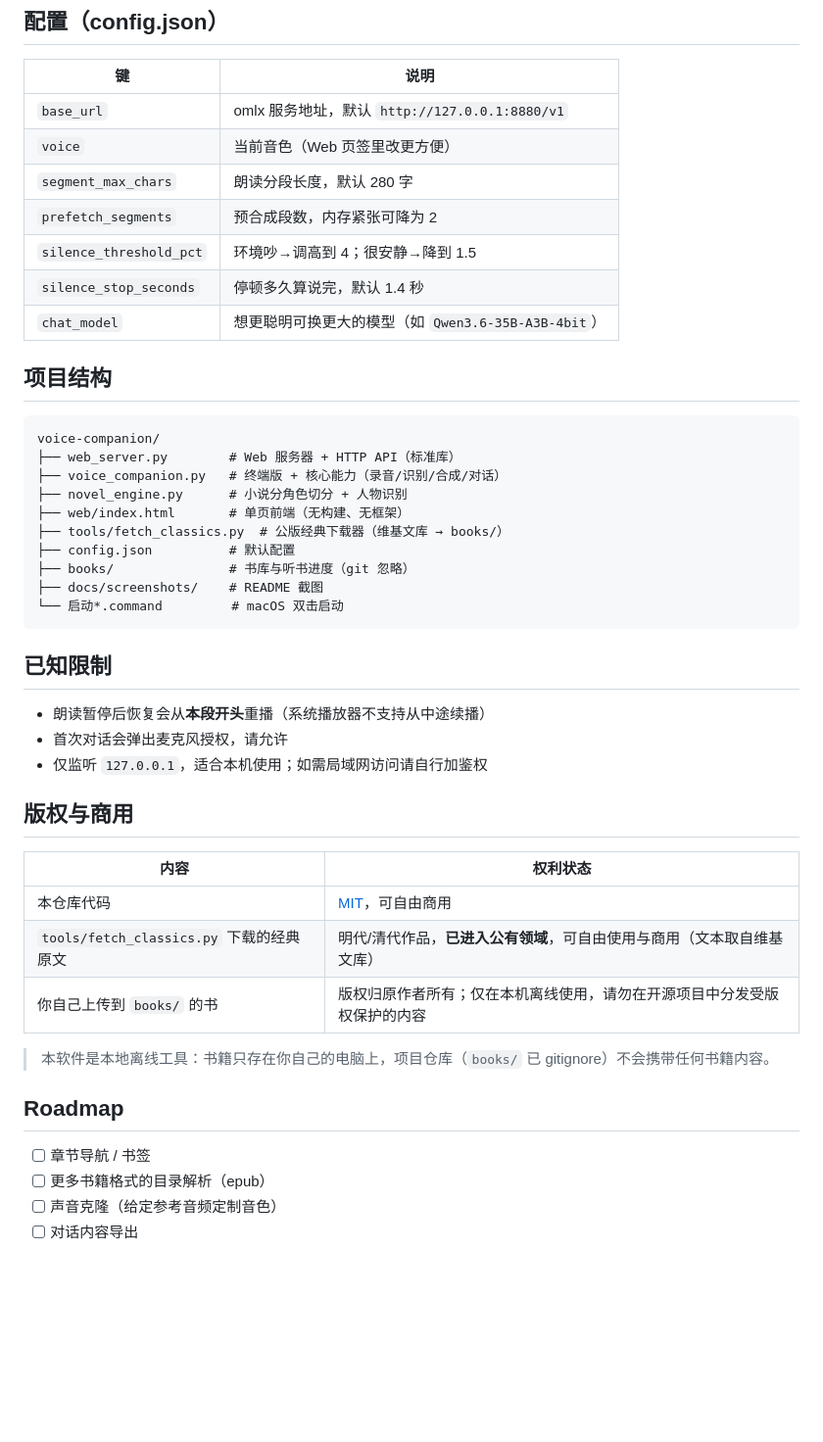
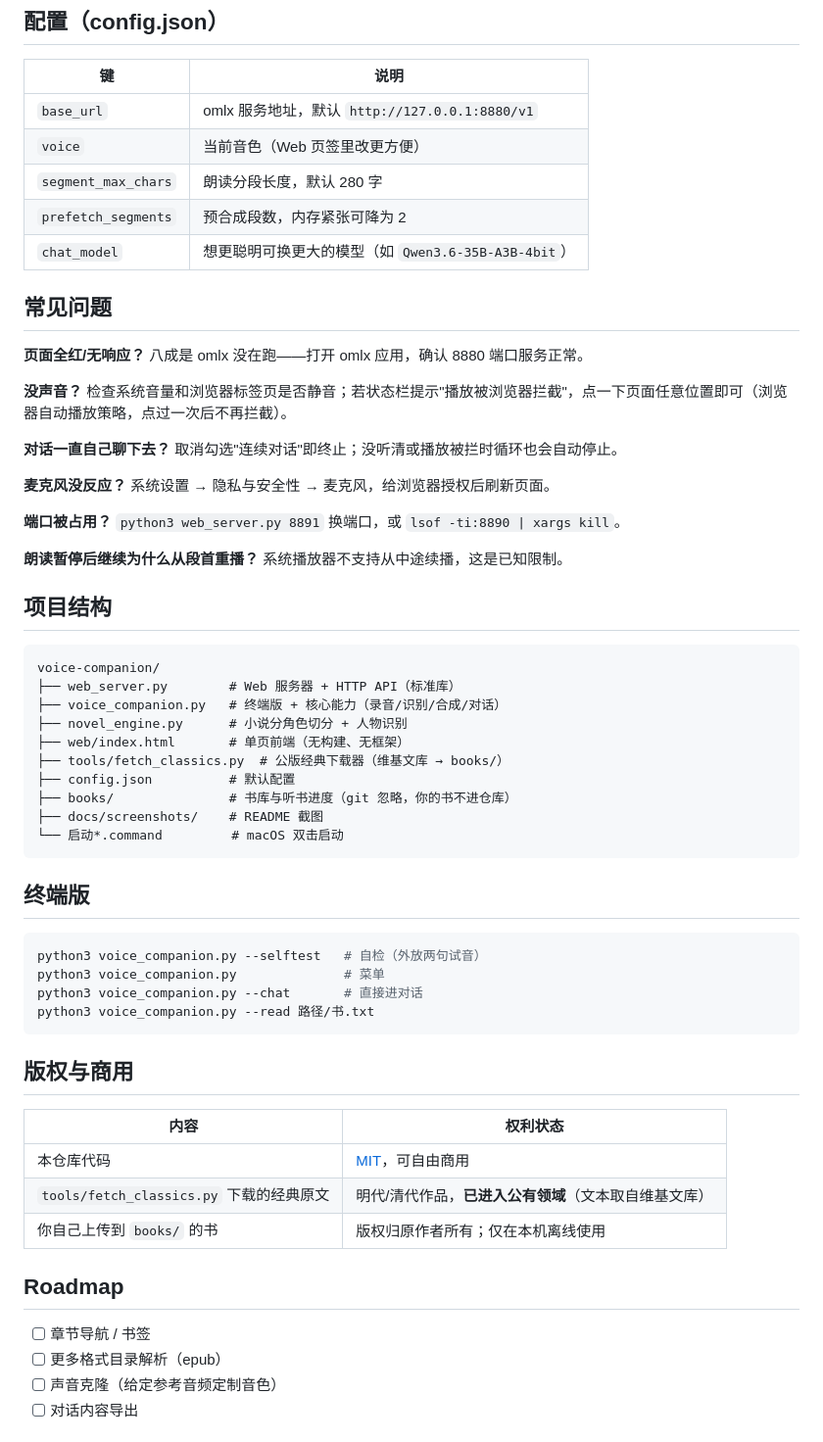
Before and after one commit to c1818912073-cherner/voice-companion, a Markdown page: README.md, the part around one of its changes. Shown at 98% size. Rendered like a GitHub page; blank space fills up the shorter version.

````diff
--- a/README.md
+++ b/README.md
@@ -137,9 +167,21 @@ python3 voice_companion.py --read 路径/书.txt   # 直接开读某本书
 | `voice` | 当前音色（Web 页签里改更方便） |
 | `segment_max_chars` | 朗读分段长度，默认 280 字 |
 | `prefetch_segments` | 预合成段数，内存紧张可降为 2 |
-| `silence_threshold_pct` | 环境吵→调高到 4；很安静→降到 1.5 |
-| `silence_stop_seconds` | 停顿多久算说完，默认 1.4 秒 |
 | `chat_model` | 想更聪明可换更大的模型（如 `Qwen3.6-35B-A3B-4bit`） |
+
+## 常见问题
+
+**页面全红/无响应？** 八成是 omlx 没在跑——打开 omlx 应用，确认 8880 端口服务正常。
+
+**没声音？** 检查系统音量和浏览器标签页是否静音；若状态栏提示"播放被浏览器拦截"，点一下页面任意位置即可（浏览器自动播放策略，点过一次后不再拦截）。
+
+**对话一直自己聊下去？** 取消勾选"连续对话"即终止；没听清或播放被拦时循环也会自动停止。
+
+**麦克风没反应？** 系统设置 → 隐私与安全性 → 麦克风，给浏览器授权后刷新页面。
+
+**端口被占用？** `python3 web_server.py 8891` 换端口，或 `lsof -ti:8890 | xargs kill`。
+
+**朗读暂停后继续为什么从段首重播？** 系统播放器不支持从中途续播，这是已知限制。
 
 ## 项目结构
 
@@ -151,31 +193,32 @@ voice-companion/
 ├── web/index.html       # 单页前端（无构建、无框架）
 ├── tools/fetch_classics.py  # 公版经典下载器（维基文库 → books/）
 ├── config.json          # 默认配置
-├── books/               # 书库与听书进度（git 忽略）
+├── books/               # 书库与听书进度（git 忽略，你的书不进仓库）
 ├── docs/screenshots/    # README 截图
 └── 启动*.command         # macOS 双击启动
 ```
 
-## 已知限制
+## 终端版
 
-- 朗读暂停后恢复会从**本段开头**重播（系统播放器不支持从中途续播）
-- 首次对话会弹出麦克风授权，请允许
-- 仅监听 `127.0.0.1`，适合本机使用；如需局域网访问请自行加鉴权
+```bash
+python3 voice_companion.py --selftest   # 自检（外放两句试音）
+python3 voice_companion.py              # 菜单
+python3 voice_companion.py --chat       # 直接进对话
+python3 voice_companion.py --read 路径/书.txt
+```
 
 ## 版权与商用
 
 | 内容 | 权利状态 |
 |---|---|
 | 本仓库代码 | [MIT](LICENSE)，可自由商用 |
-| `tools/fetch_classics.py` 下载的经典原文 | 明代/清代作品，**已进入公有领域**，可自由使用与商用（文本取自维基文库） |
-| 你自己上传到 `books/` 的书 | 版权归原作者所有；仅在本机离线使用，请勿在开源项目中分发受版权保护的内容 |
-
-> 本软件是本地离线工具：书籍只存在你自己的电脑上，项目仓库（`books/` 已 gitignore）不会携带任何书籍内容。
+| `tools/fetch_classics.py` 下载的经典原文 | 明代/清代作品，**已进入公有领域**（文本取自维基文库） |
+| 你自己上传到 `books/` 的书 | 版权归原作者所有；仅在本机离线使用 |
 
 ## Roadmap
 
 - [ ] 章节导航 / 书签
-- [ ] 更多书籍格式的目录解析（epub）
+- [ ] 更多格式目录解析（epub）
 - [ ] 声音克隆（给定参考音频定制音色）
 - [ ] 对话内容导出
 
````
Also changed, not shown: other parts of README.md (+75 -45 lines).
